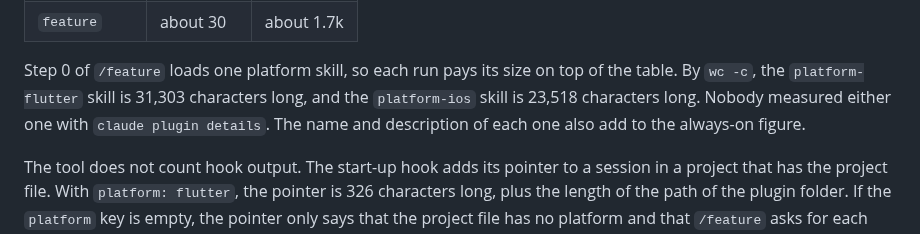
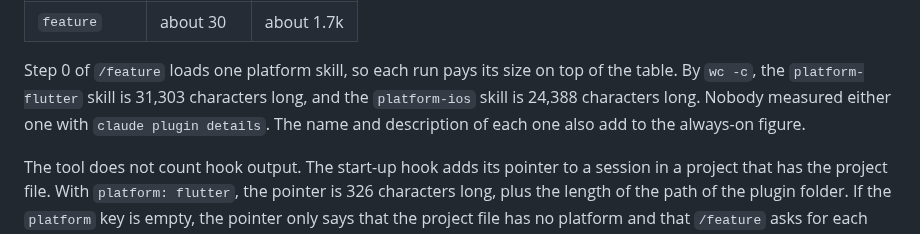
Before and after one commit to kkunan/agentic-delivery, a Markdown page: README.md, the part around the change. GitHub-like rendering.

```diff
--- a/README.md
+++ b/README.md
@@ -292,7 +292,7 @@ The tool says that its counts are estimates.
 
 Step 0 of `/feature` loads one platform skill, so each run pays its size on top of the table. By
 `wc -c`, the `platform-flutter` skill is 31,303 characters long, and the `platform-ios` skill is
-23,518 characters long. Nobody measured either one with `claude plugin details`. The name and
+24,388 characters long. Nobody measured either one with `claude plugin details`. The name and
 description of each one also add to the always-on figure.
 
 The tool does not count hook output. The start-up hook adds its pointer to a session in a project
```
Also changed, not shown: skills/platform-ios/SKILL.md (+27 -0 lines).
